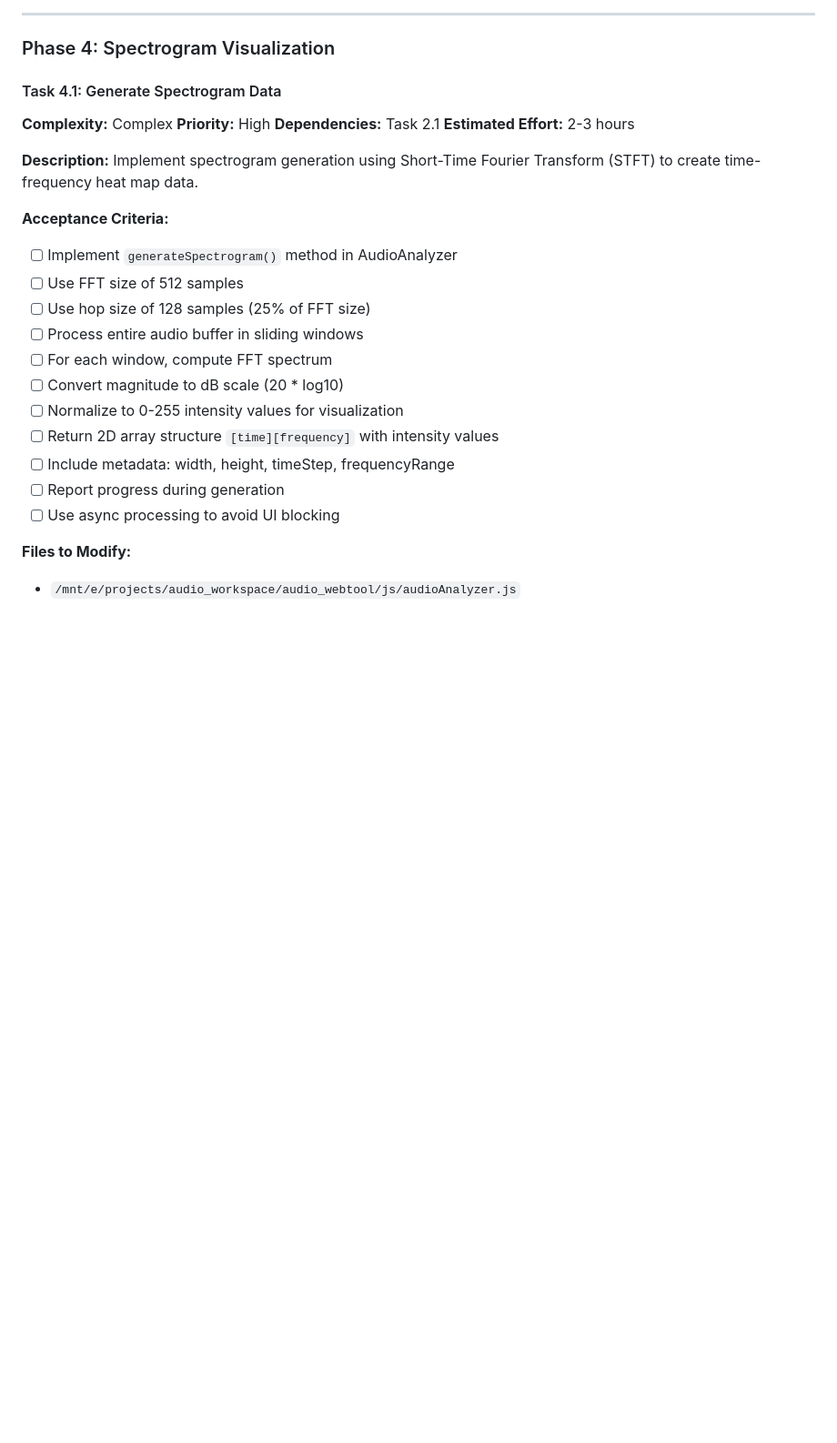
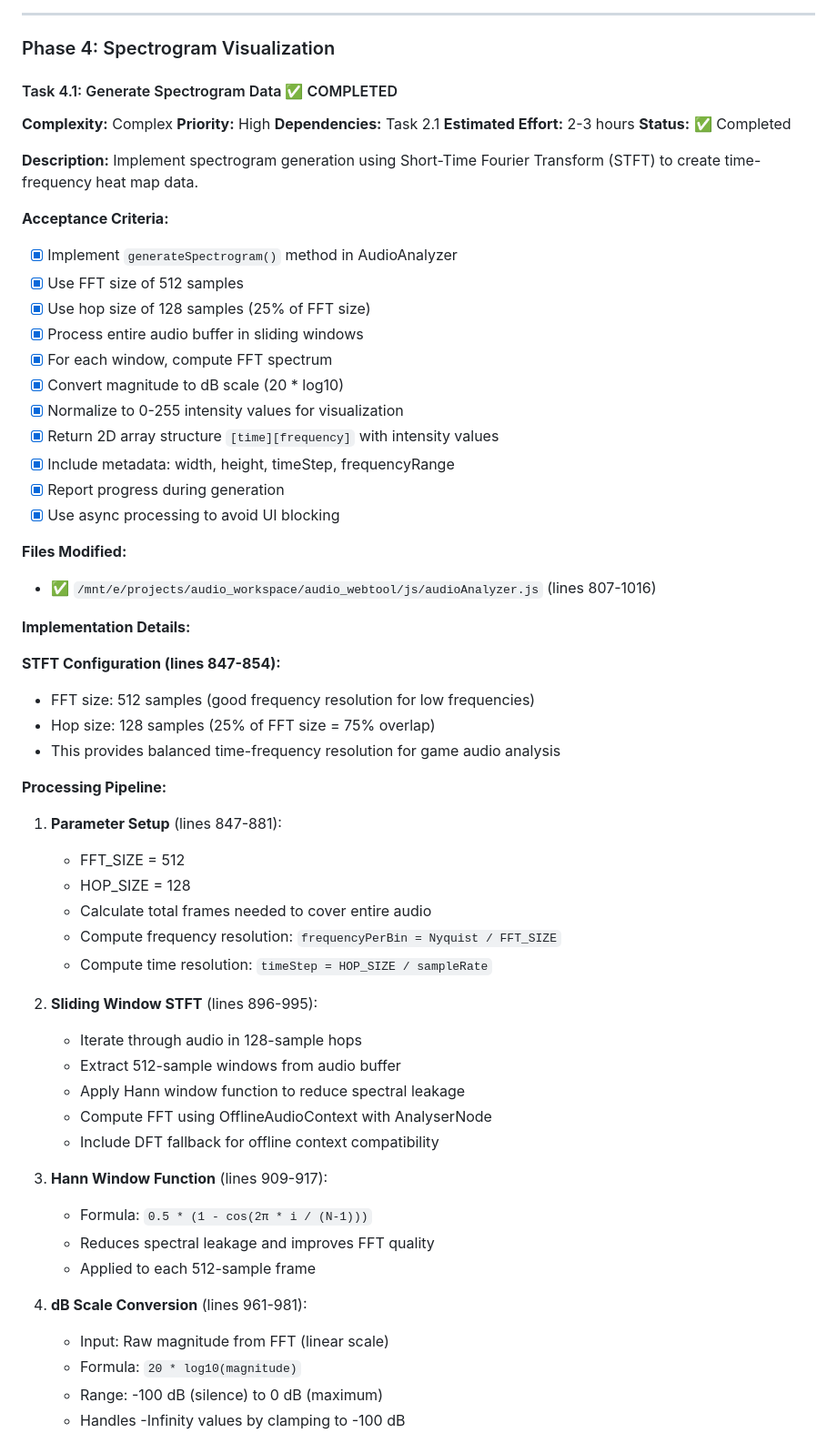
Before and after one commit to igs-shihchiehchou/wf, a Markdown page: doc/feature/tasks.md, the part around one of its changes. Shown at 91% size. GitHub-like rendering; blank space fills up the shorter version.

```diff
--- a/doc/feature/tasks.md
+++ b/doc/feature/tasks.md
@@ -511,27 +511,63 @@ The statistics have been tested across various pitch curve scenarios:
 
 ### Phase 4: Spectrogram Visualization
 
-#### Task 4.1: Generate Spectrogram Data
+#### Task 4.1: Generate Spectrogram Data ✅ COMPLETED
 **Complexity:** Complex
 **Priority:** High
 **Dependencies:** Task 2.1
 **Estimated Effort:** 2-3 hours
+**Status:** ✅ Completed
 
 **Description:**
 Implement spectrogram generation using Short-Time Fourier Transform (STFT) to create time-frequency heat map data.
 
 **Acceptance Criteria:**
-- [ ] Implement `generateSpectrogram()` method in AudioAnalyzer
-- [ ] Use FFT size of 512 samples
-- [ ] Use hop size of 128 samples (25% of FFT size)
-- [ ] Process entire audio buffer in sliding windows
-- [ ] For each window, compute FFT spectrum
-- [ ] Convert magnitude to dB scale (20 * log10)
-- [ ] Normalize to 0-255 intensity values for visualization
-- [ ] Return 2D array structure `[time][frequency]` with intensity values
-- [ ] Include metadata: width, height, timeStep, frequencyRange
-- [ ] Report progress during generation
-- [ ] Use async processing to avoid UI blocking
+- [x] Implement `generateSpectrogram()` method in AudioAnalyzer
+- [x] Use FFT size of 512 samples
+- [x] Use hop size of 128 samples (25% of FFT size)
+- [x] Process entire audio buffer in sliding windows
+- [x] For each window, compute FFT spectrum
+- [x] Convert magnitude to dB scale (20 * log10)
+- [x] Normalize to 0-255 intensity values for visualization
+- [x] Return 2D array structure `[time][frequency]` with intensity values
+- [x] Include metadata: width, height, timeStep, frequencyRange
+- [x] Report progress during generation
+- [x] Use async processing to avoid UI blocking
 
-**Files to Modify:**
-- `/mnt/e/projects/audio_workspace/audio_webtool/js/audioAnalyzer.js`
+**Files Modified:**
+- ✅ `/mnt/e/projects/audio_workspace/audio_webtool/js/audioAnalyzer.js` (lines 807-1016)
+
+**Implementation Details:**
+
+**STFT Configuration (lines 847-854):**
+- FFT size: 512 samples (good frequency resolution for low frequencies)
+- Hop size: 128 samples (25% of FFT size = 75% overlap)
+- This provides balanced time-frequency resolution for game audio analysis
+
+**Processing Pipeline:**
+
+1. **Parameter Setup** (lines 847-881):
+   - FFT_SIZE = 512
+   - HOP_SIZE = 128
+   - Calculate total frames needed to cover entire audio
+   - Compute frequency resolution: `frequencyPerBin = Nyquist / FFT_SIZE`
+   - Compute time resolution: `timeStep = HOP_SIZE / sampleRate`
+
+2. **Sliding Window STFT** (lines 896-995):
+   - Iterate through audio in 128-sample hops
+   - Extract 512-sample windows from audio buffer
+   - Apply Hann window function to reduce spectral leakage
+   - Compute FFT using OfflineAudioContext with AnalyserNode
+   - Include DFT fallback for offline context compatibility
+
+3. **Hann Window Function** (lines 909-917):
+   - Formula: `0.5 * (1 - cos(2π * i / (N-1)))`
+   - Reduces spectral leakage and improves FFT quality
+   - Applied to each 512-sample frame
+
+4. **dB Scale Conversion** (lines 961-981):
+   - Input: Raw magnitude from FFT (linear scale)
+   - Formula: `20 * log10(magnitude)`
+   - Range: -100 dB (silence) to 0 dB (maximum)
+   - Handles -Infinity values by clamping to -100 dB
+
```
Also changed, not shown: other parts of doc/feature/tasks.md (+89 -2 lines).
